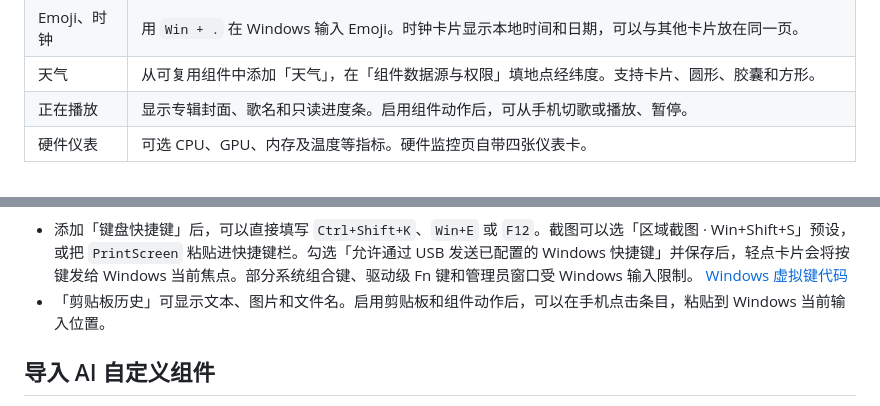
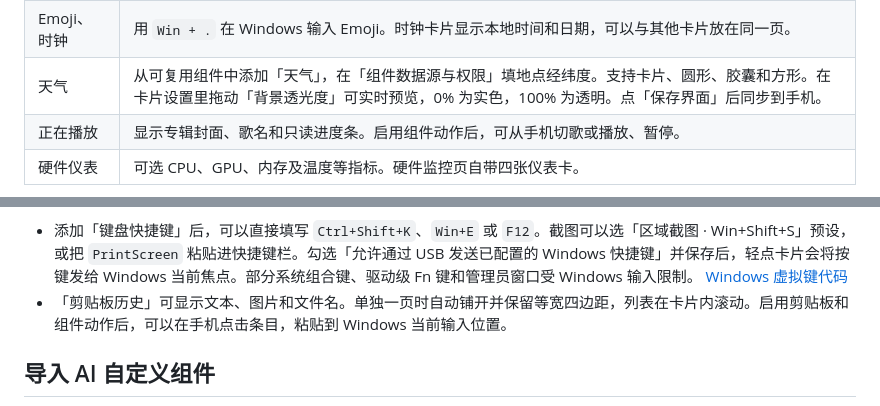
Before and after one commit to kdwbll/desk-side-display, a Markdown page: 使用说明.md, 2 parts joined by grey strips. Drawn GitHub-style.

```diff
--- a/使用说明.md
+++ b/使用说明.md
@@ -45,7 +45,7 @@
 | --- | --- |
 | 图片、GIF | 每张卡片独立选文件，最大 **8 MB**。静态图片支持 JPG、PNG、WebP，动图用 GIF。「完整显示」保留整张图，「铺满卡片」填满卡片区域。 |
 | Emoji、时钟 | 用 `Win + .` 在 Windows 输入 Emoji。时钟卡片显示本地时间和日期，可以与其他卡片放在同一页。 |
-| 天气 | 从可复用组件中添加「天气」，在「组件数据源与权限」填地点经纬度。支持卡片、圆形、胶囊和方形。 |
+| 天气 | 从可复用组件中添加「天气」，在「组件数据源与权限」填地点经纬度。支持卡片、圆形、胶囊和方形。在卡片设置里拖动「背景透光度」可实时预览，0% 为实色，100% 为透明。点「保存界面」后同步到手机。 |
 | 正在播放 | 显示专辑封面、歌名和只读进度条。启用组件动作后，可从手机切歌或播放、暂停。 |
 | 硬件仪表 | 可选 CPU、GPU、内存及温度等指标。硬件监控页自带四张仪表卡。 |
 
@@ -68,7 +68,7 @@
 **快捷键和剪贴板历史**
 
 - 添加「键盘快捷键」后，可以直接填写 `Ctrl+Shift+K`、`Win+E` 或 `F12`。截图可以选「区域截图 · Win+Shift+S」预设，或把 `PrintScreen` 粘贴进快捷键栏。勾选「允许通过 USB 发送已配置的 Windows 快捷键」并保存后，轻点卡片会将按键发给 Windows 当前焦点。部分系统组合键、驱动级 Fn 键和管理员窗口受 Windows 输入限制。 [Windows 虚拟键代码](https://learn.microsoft.com/windows/win32/inputdev/virtual-key-codes)
-- 「剪贴板历史」可显示文本、图片和文件名。启用剪贴板和组件动作后，可以在手机点击条目，粘贴到 Windows 当前输入位置。
+- 「剪贴板历史」可显示文本、图片和文件名。单独一页时自动铺开并保留等宽四边距，列表在卡片内滚动。启用剪贴板和组件动作后，可以在手机点击条目，粘贴到 Windows 当前输入位置。
 
 ## 导入 AI 自定义组件
 
```
Also changed, not shown: README.md (+1 -1 lines), docs/widget-api.md (+1 -1 lines), docs/screenshots/android-clipboard.png, 14 other files.
